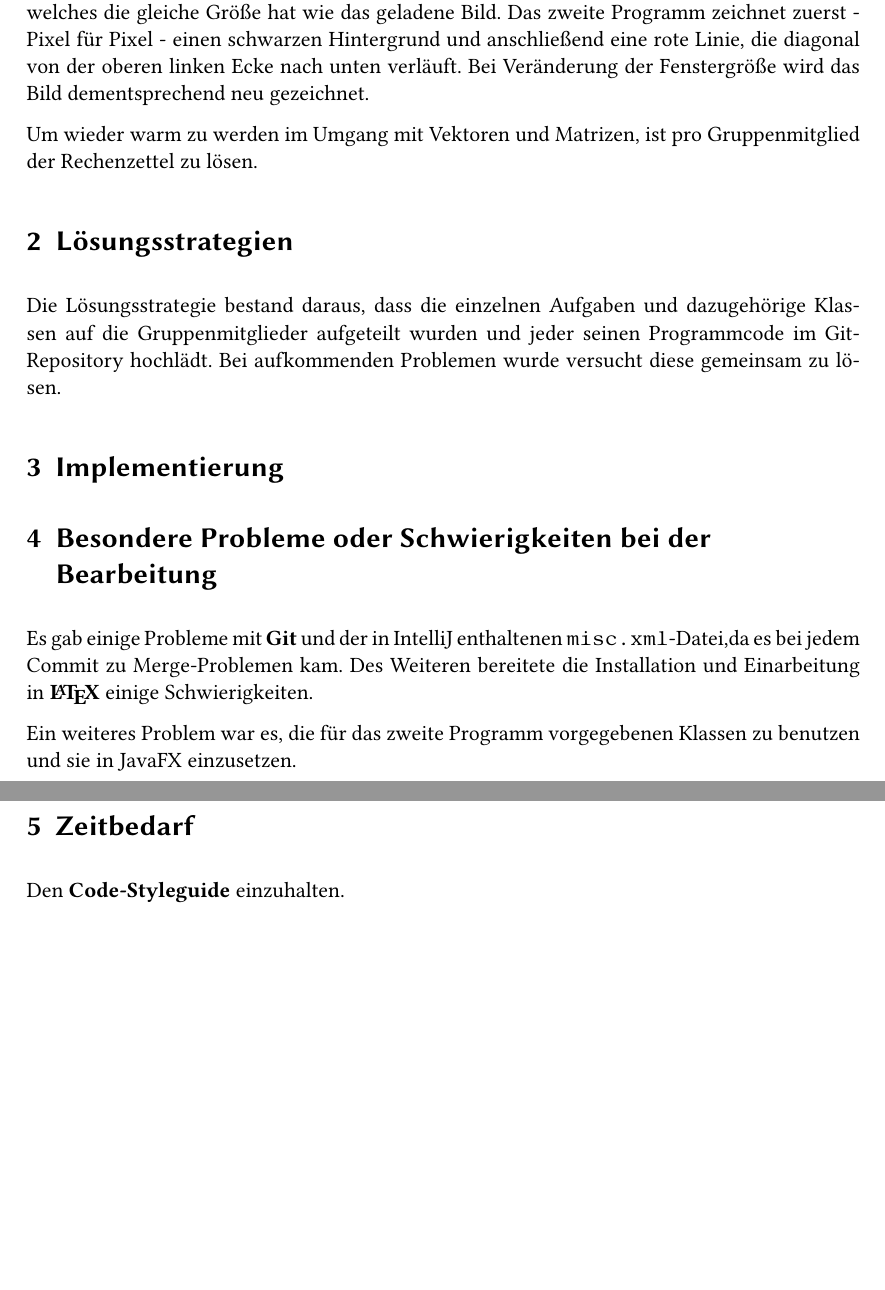
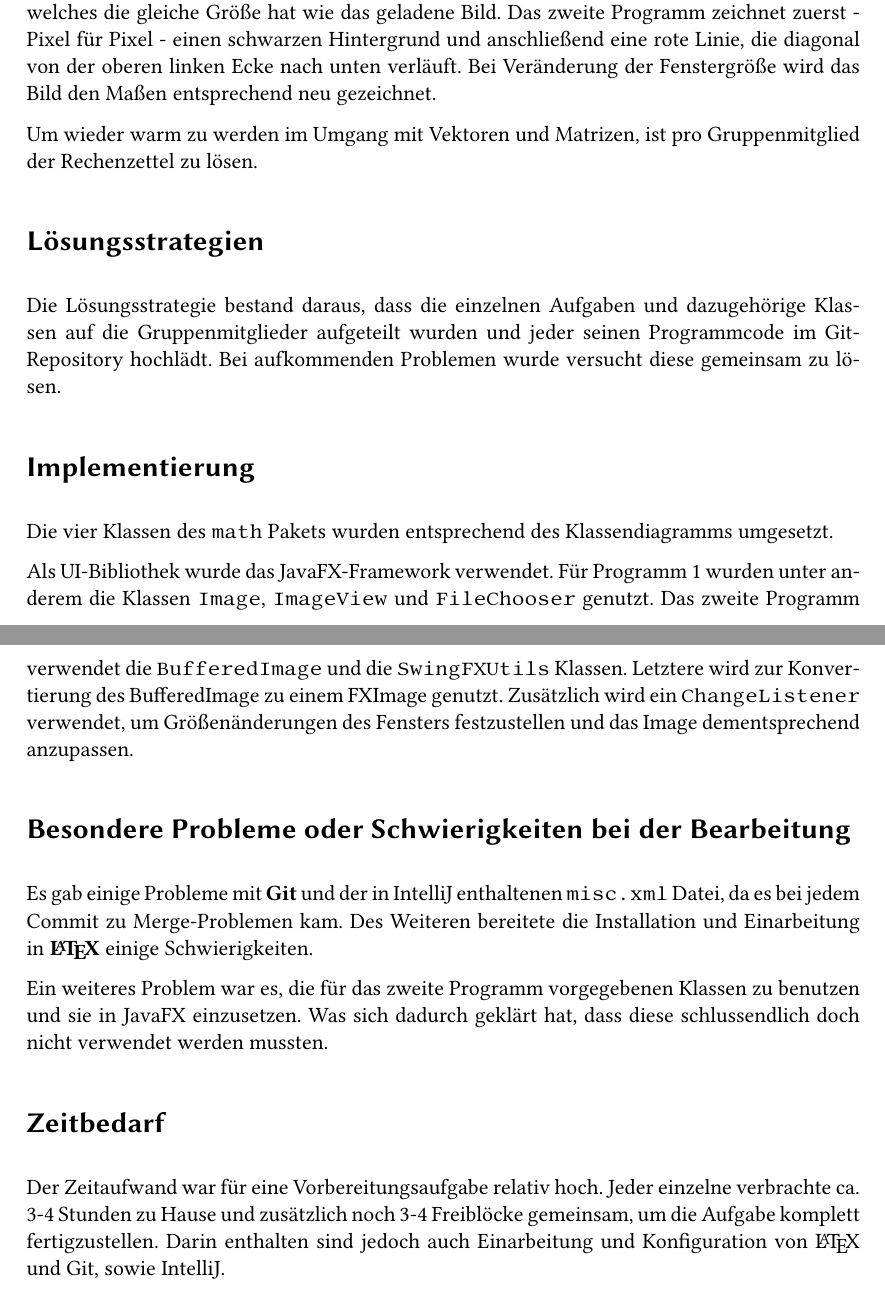
Before and after one commit to trayracer/raytracer-trayracer, a LaTeX document (reports/Vorbereitung/Vorbereitung-Trayracer.tex): two parts of pages 1 and 2 of 2, joined at a grey line, cut so that both start at the same text, the shorter picture padded with empty space. Compiled offline with pdfLaTeX.

Commit message:
finished report

```diff
--- a/reports/Vorbereitung/Vorbereitung-Trayracer.tex
+++ b/reports/Vorbereitung/Vorbereitung-Trayracer.tex
@@ -9,7 +9,7 @@
 \usepackage{tabularx} %fuer Tabellen
 \usepackage{xcolor} %fuer Farben
 \usepackage{amsmath} %fuer Mathematikmodus
-\usepackage[top=1cm]{geometry} %verringert Rand oben
+%\usepackage[top=1cm]{geometry} %verringert Rand oben
 
 \author{Trayracer: Oliver Kniejski, Steven Sobkowski, Marie Hennings}
 \title{Bericht zu den Vorbereitungen}
@@ -27,27 +27,30 @@ entsprechenden Klassen nach dem abgebildeten Klassendiagramm implementieren.
 Zusätzlich sollen noch zwei Programme umgesetzt werden.
 Ziel des ersten Programmes ist es, ein bereits vorhandenes Bild aus einem Dateidialog zu laden und in einem Fenster darzustellen, welches die gleiche Größe hat wie das geladene Bild.
 Das zweite Programm zeichnet zuerst - Pixel für Pixel - einen schwarzen Hintergrund und anschließend eine rote Linie, die diagonal von der oberen linken Ecke nach unten verläuft.
-Bei Veränderung der Fenstergröße wird das Bild dementsprechend neu gezeichnet.
+Bei Veränderung der Fenstergröße wird das Bild den Maßen entsprechend neu gezeichnet.
 
 Um wieder warm zu werden im Umgang mit Vektoren und Matrizen, ist pro Gruppenmitglied der Rechenzettel zu lösen.
 
-\section{Lösungsstrategien}
+\section*{Lösungsstrategien}
 Die Lösungsstrategie bestand daraus, dass die einzelnen Aufgaben und dazugehörige Klassen auf die Gruppenmitglieder  aufgeteilt wurden und jeder seinen Programmcode im Git-Repository hochlädt.
 Bei aufkommenden Problemen wurde versucht diese gemeinsam zu lösen.
 
-\section{Implementierung}
+\section*{Implementierung}
+Die vier Klassen des \texttt{\small math} Pakets wurden entsprechend des Klassendiagramms umgesetzt.
 
-\section{Besondere Probleme oder Schwierigkeiten bei der Bearbeitung}
-Es gab einige Probleme mit \textbf{Git} und der in IntelliJ enthaltenen {\small\texttt{misc.xml}}-Datei,da es bei jedem Commit zu Merge-Problemen kam. Des Weiteren bereitete die Installation und Einarbeitung in \textbf{\LaTeX{}} einige Schwierigkeiten.
+Als UI-Bibliothek wurde das JavaFX-Framework verwendet. Für Programm 1 wurden unter anderem die Klassen \texttt{\small Image}, \texttt{\small ImageView} und \texttt{\small FileChooser} genutzt.
+Das zweite Programm verwendet die \texttt{\small BufferedImage} und die \texttt{\small SwingFXUtils} Klassen.
+Letztere wird zur Konvertierung des BufferedImage zu einem FXImage genutzt.
+Zusätzlich wird ein \texttt{\small ChangeListener} verwendet, um Größenänderungen des Fensters festzustellen und das Image dementsprechend anzupassen.
 
+\section*{Besondere Probleme oder Schwierigkeiten bei der Bearbeitung}
+Es gab einige Probleme mit \textbf{Git} und der in IntelliJ enthaltenen \texttt{\small misc.xml} Datei, da es bei jedem Commit zu Merge-Problemen kam.
+Des Weiteren bereitete die Installation und Einarbeitung in \textbf{\LaTeX{}} einige Schwierigkeiten.
 
+Ein weiteres Problem war es, die für das zweite Programm vorgegebenen Klassen zu benutzen und sie in JavaFX einzusetzen. Was sich dadurch geklärt hat, dass diese schlussendlich doch nicht verwendet werden mussten.
 
-Ein weiteres Problem war es, die für das zweite Programm vorgegebenen Klassen zu benutzen und sie in JavaFX einzusetzen.
-
-
-
-
-\section{Zeitbedarf}
-Den \textbf{Code-Styleguide} einzuhalten.
+\section*{Zeitbedarf}
+Der Zeitaufwand war für eine Vorbereitungsaufgabe relativ hoch. Jeder einzelne verbrachte ca. 3-4 Stunden zu Hause und zusätzlich noch 3-4 Freiblöcke gemeinsam, um die Aufgabe komplett fertigzustellen.
+Darin enthalten sind jedoch auch Einarbeitung und Konfiguration von \LaTeX{} und Git, sowie IntelliJ.
 
 \end{document}
```
Also changed, not shown: reports/Vorbereitung/Vorbereitung-Trayracer.pdf, reports/Vorbereitung/Vorbereitung-Trayracer.tex (2 more changed lines).
